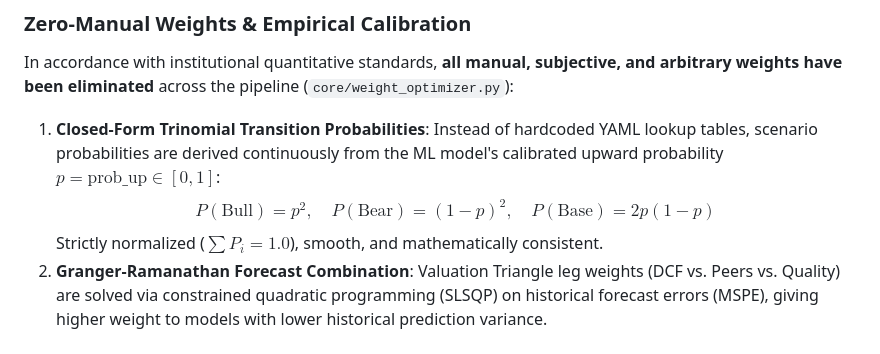
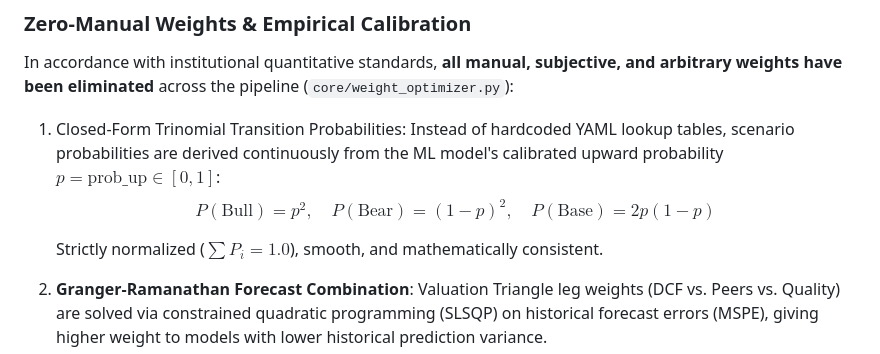
Before and after one commit to erenkbgc/bist-screener-v9, a Markdown page: README.md, the part around the change. GitHub-like rendering.

Commit message:
Refactor Closed-Form Trinomial Transition Probabilities section1
Updated the formatting of the Closed-Form Trinomial Transition Probabilities section for clarity and consistency.

```diff
--- a/README.md
+++ b/README.md
@@ -147,9 +147,9 @@ Academic literature in emerging markets (López de Prado, Doğan & Büyükkor) d
 
 In accordance with institutional quantitative standards, **all manual, subjective, and arbitrary weights have been eliminated** across the pipeline (`core/weight_optimizer.py`):
 
-1. **Closed-Form Trinomial Transition Probabilities**:
-   Instead of hardcoded YAML lookup tables, scenario probabilities are derived continuously from the ML model's calibrated upward probability $p = \text{prob\_up} \in [0, 1]$:
-   $$P(\text{Bull}) = p^2, \quad P(\text{Bear}) = (1 - p)^2, \quad P(\text{Base}) = 2p(1 - p)$$
+1. Closed-Form Trinomial Transition Probabilities: Instead of hardcoded YAML lookup tables, scenario probabilities are derived continuously from the ML model's calibrated upward probability $p = \mathrm{prob\_up} \in [0, 1]$:
+$$P(\text{Bull}) = p^2, \quad P(\text{Bear}) = (1 - p)^2, \quad P(\text{Base}) = 2p(1 - p)$$
+
    Strictly normalized ($\sum P_i = 1.0$), smooth, and mathematically consistent.
 2. **Granger-Ramanathan Forecast Combination**:
    Valuation Triangle leg weights (DCF vs. Peers vs. Quality) are solved via constrained quadratic programming (SLSQP) on historical forecast errors (MSPE), giving higher weight to models with lower historical prediction variance.
```
